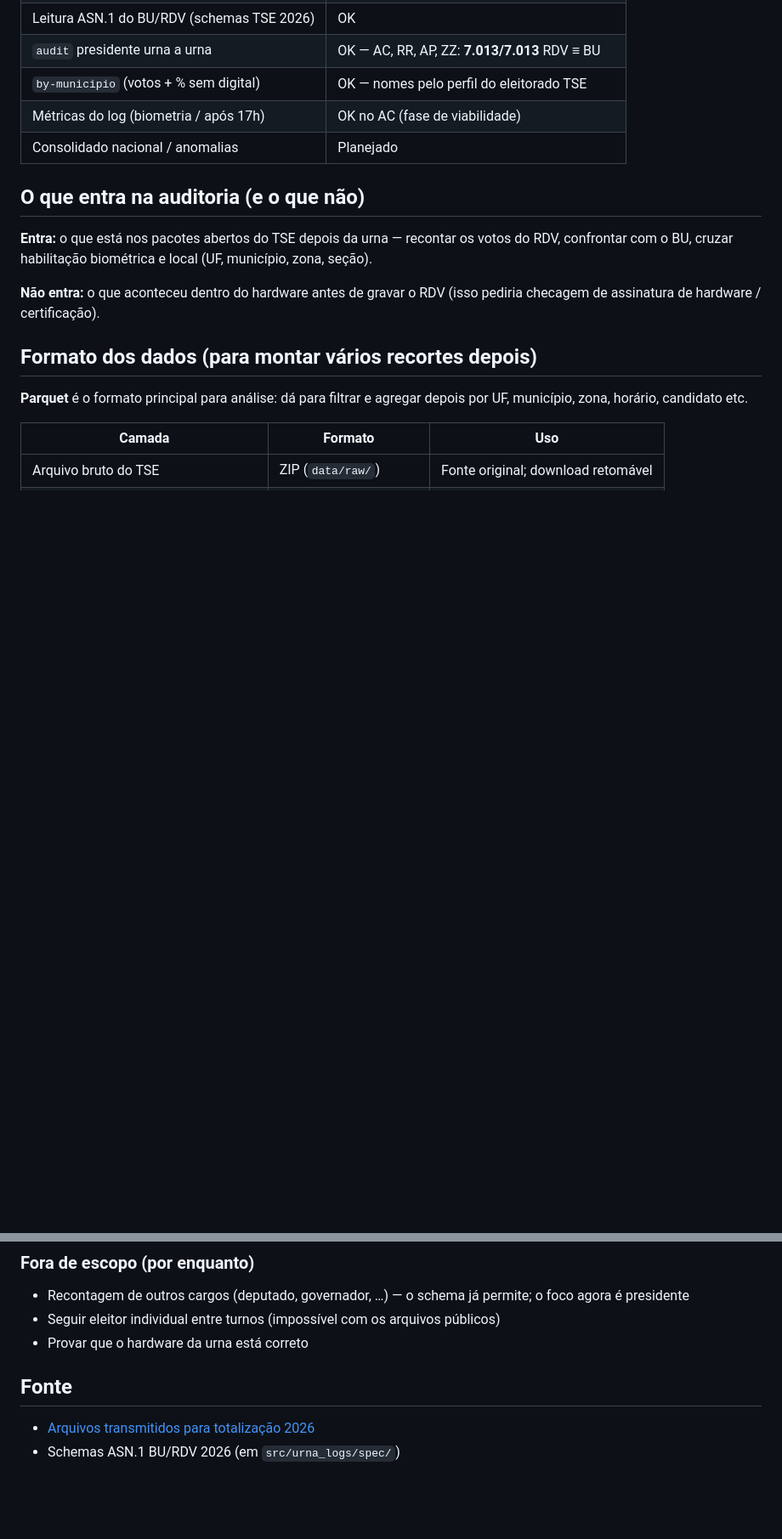
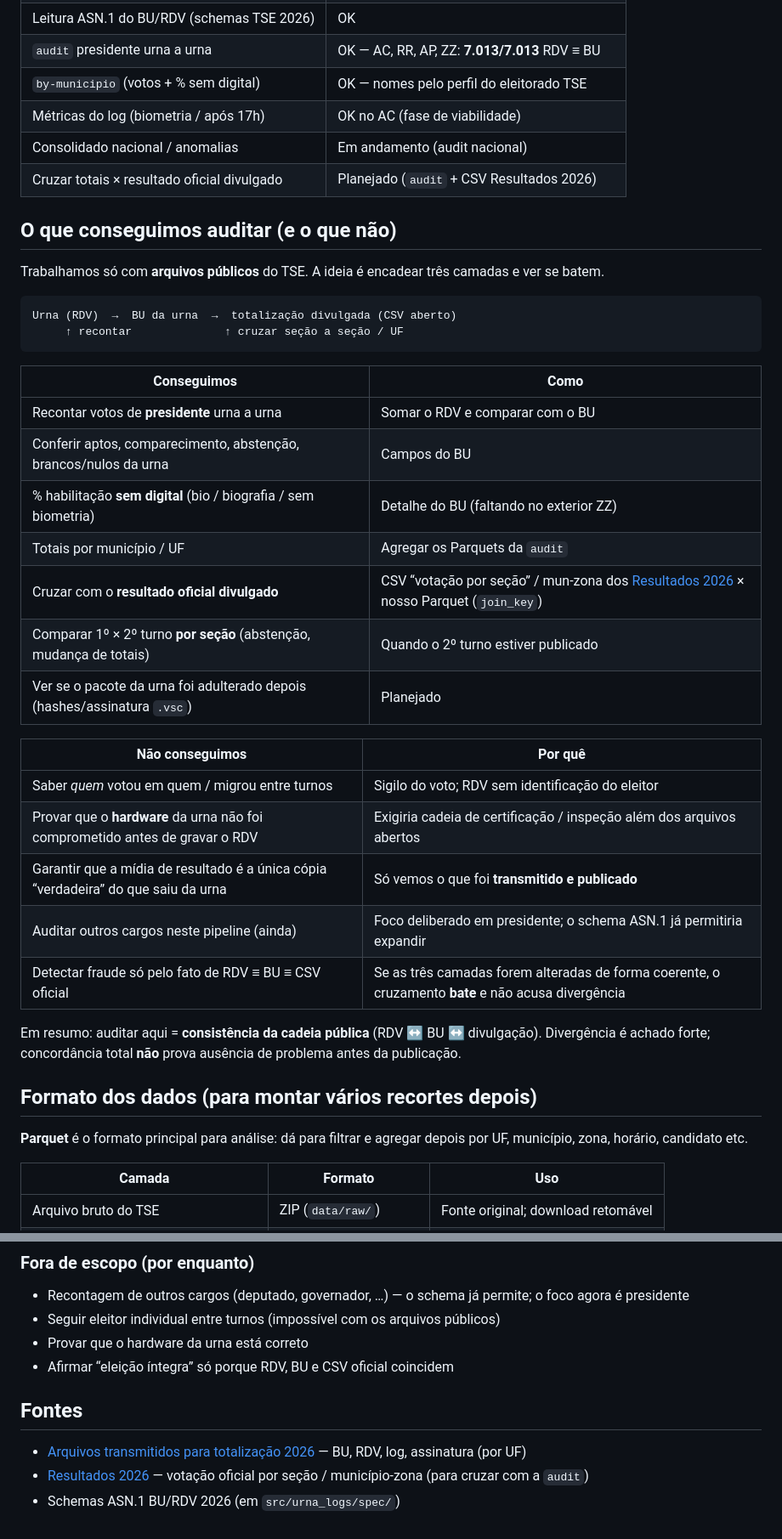
Before and after one commit to mclaguiar/urna-logs-2026, a Markdown page: README.md, 2 parts joined by grey strips. Shown at 85% size. GitHub-like rendering; blank space fills up the shorter version.

Commit message:
Atualizar README para refletir o progresso da auditoria nacional, detalhar o que pode e não pode ser auditado, e esclarecer o formato dos dados. Adicionar informações sobre o cruzamento com resultados oficiais e ajustar seções para maior clareza.

````diff
--- a/README.md
+++ b/README.md
@@ -14,13 +14,37 @@ Foco atual: **cargo presidente** (recontar RDV e comparar com o BU) e **habilita
 | `audit` presidente urna a urna | OK — AC, RR, AP, ZZ: **7.013/7.013** RDV ≡ BU |
 | `by-municipio` (votos + % sem digital) | OK — nomes pelo perfil do eleitorado TSE |
 | Métricas do log (biometria / após 17h) | OK no AC (fase de viabilidade) |
-| Consolidado nacional / anomalias | Planejado |
+| Consolidado nacional / anomalias | Em andamento (audit nacional) |
+| Cruzar totais × resultado oficial divulgado | Planejado (`audit` + CSV Resultados 2026) |
 
-## O que entra na auditoria (e o que não)
+## O que conseguimos auditar (e o que não)
 
-**Entra:** o que está nos pacotes abertos do TSE depois da urna — recontar os votos do RDV, confrontar com o BU, cruzar habilitação biométrica e local (UF, município, zona, seção).
+Trabalhamos só com **arquivos públicos** do TSE. A ideia é encadear três camadas e ver se batem.
 
-**Não entra:** o que aconteceu dentro do hardware antes de gravar o RDV (isso pediria checagem de assinatura de hardware / certificação).
+```text
+Urna (RDV)  →  BU da urna  →  totalização divulgada (CSV aberto)
+     ↑ recontar              ↑ cruzar seção a seção / UF
+```
+
+| Conseguimos | Como |
+|---|---|
+| Recontar votos de **presidente** urna a urna | Somar o RDV e comparar com o BU |
+| Conferir aptos, comparecimento, abstenção, brancos/nulos da urna | Campos do BU |
+| % habilitação **sem digital** (bio / biografia / sem biometria) | Detalhe do BU (faltando no exterior ZZ) |
+| Totais por município / UF | Agregar os Parquets da `audit` |
+| Cruzar com o **resultado oficial divulgado** | CSV “votação por seção” / mun-zona dos [Resultados 2026](https://dadosabertos.tse.jus.br/dataset/resultados-2026) × nosso Parquet (`join_key`) |
+| Comparar 1º × 2º turno **por seção** (abstenção, mudança de totais) | Quando o 2º turno estiver publicado |
+| Ver se o pacote da urna foi adulterado depois (hashes/assinatura `.vsc`) | Planejado |
+
+| Não conseguimos | Por quê |
+|---|---|
+| Saber *quem* votou em quem / migrou entre turnos | Sigilo do voto; RDV sem identificação do eleitor |
+| Provar que o **hardware** da urna não foi comprometido antes de gravar o RDV | Exigiria cadeia de certificação / inspeção além dos arquivos abertos |
+| Garantir que a mídia de resultado é a única cópia “verdadeira” do que saiu da urna | Só vemos o que foi **transmitido e publicado** |
+| Auditar outros cargos neste pipeline (ainda) | Foco deliberado em presidente; o schema ASN.1 já permitiria expandir |
+| Detectar fraude só pelo fato de RDV ≡ BU ≡ CSV oficial | Se as três camadas forem alteradas de forma coerente, o cruzamento **bate** e não acusa divergência |
+
+Em resumo: auditar aqui = **consistência da cadeia pública** (RDV ↔ BU ↔ divulgação). Divergência é achado forte; concordância total **não** prova ausência de problema antes da publicação.
 
 ## Formato dos dados (para montar vários recortes depois)
 
@@ -147,8 +171,10 @@ Antes disso: Parquet de seção nos dois turnos + 2º turno publicado.
 - Recontagem de outros cargos (deputado, governador, …) — o schema já permite; o foco agora é presidente
 - Seguir eleitor individual entre turnos (impossível com os arquivos públicos)
 - Provar que o hardware da urna está correto
+- Afirmar “eleição íntegra” só porque RDV, BU e CSV oficial coincidem
 
-## Fonte
+## Fontes
 
-- [Arquivos transmitidos para totalização 2026](https://dadosabertos.tse.jus.br/dataset/resultados-2026-arquivos-transmitidos-para-totalizacao)
+- [Arquivos transmitidos para totalização 2026](https://dadosabertos.tse.jus.br/dataset/resultados-2026-arquivos-transmitidos-para-totalizacao) — BU, RDV, log, assinatura (por UF)
+- [Resultados 2026](https://dadosabertos.tse.jus.br/dataset/resultados-2026) — votação oficial por seção / município-zona (para cruzar com a `audit`)
 - Schemas ASN.1 BU/RDV 2026 (em `src/urna_logs/spec/`)
````
Also changed, not shown: other parts of README.md (+2 -2 lines).
